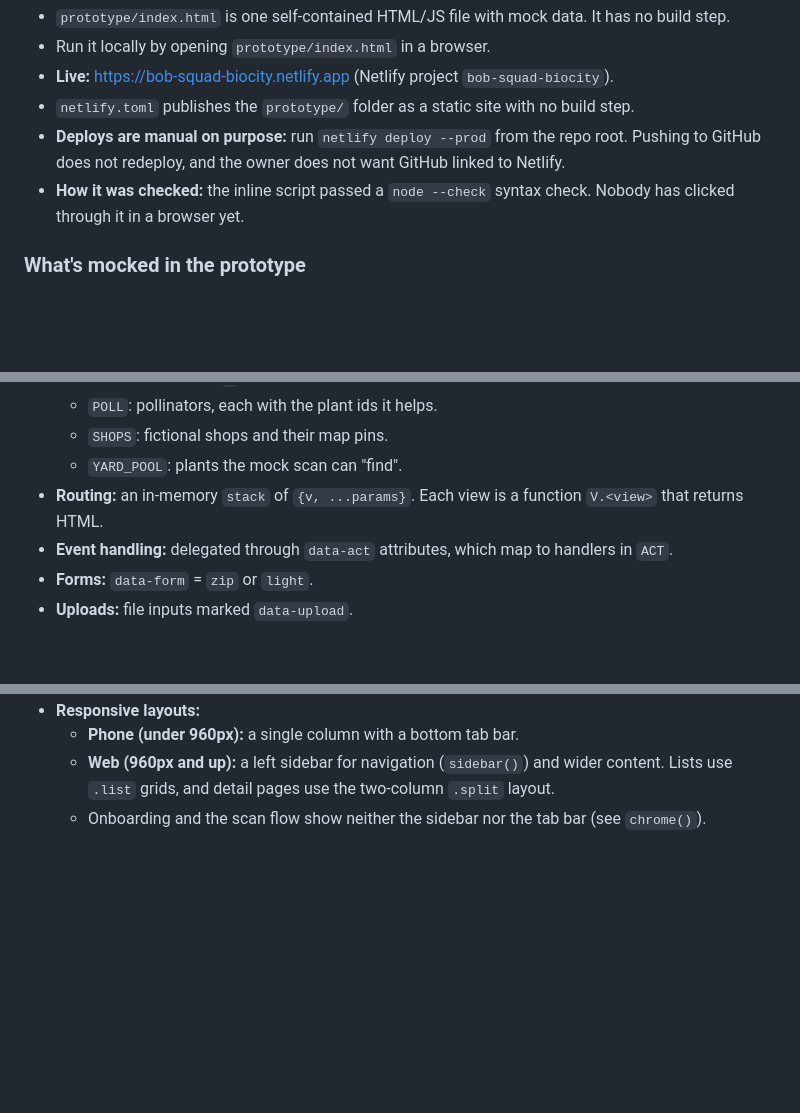
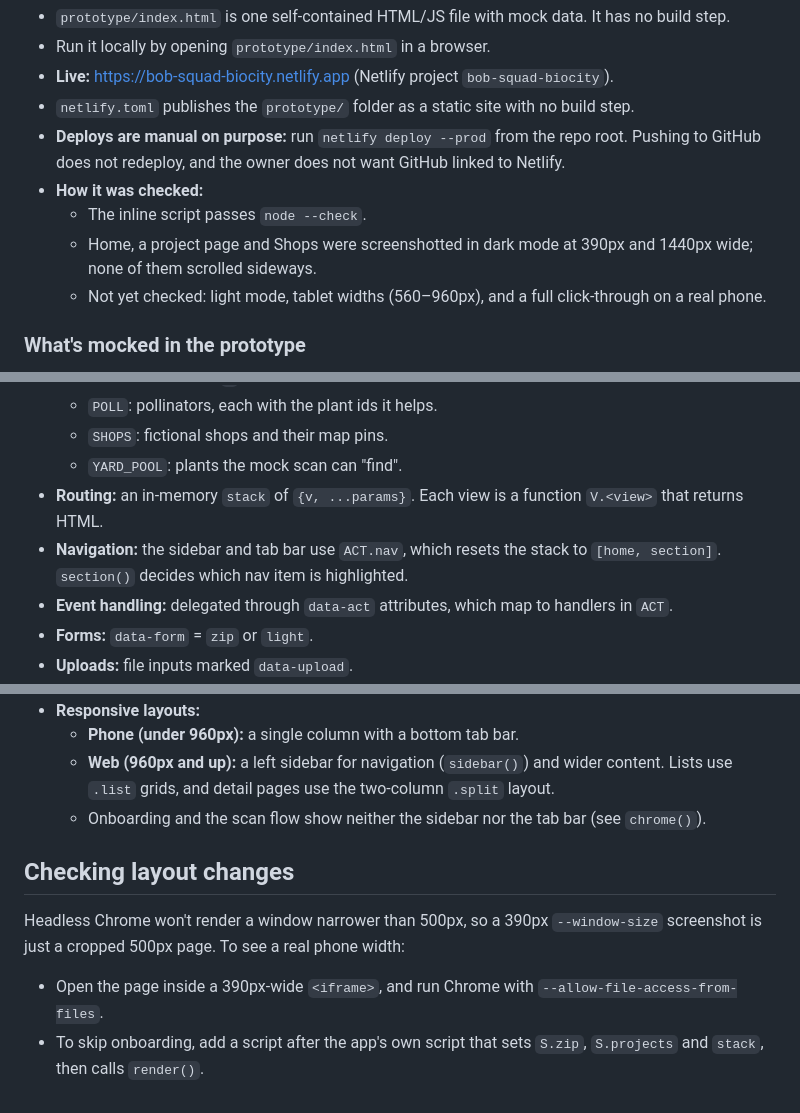
Before and after one commit to aklose/biocity, a Markdown page: README.md, 3 parts joined by grey strips. Drawn GitHub-style; blank space fills up the shorter version.

Commit message:
Update README status and checks, add CLAUDE.md
Co-Authored-By: Claude Opus 5.5 <noreply@anthropic.com>

```diff
--- a/README.md
+++ b/README.md
@@ -11,7 +11,10 @@ An app that helps people make their yards more biodiverse. They scan the yard, A
 - **Live:** https://bob-squad-biocity.netlify.app (Netlify project `bob-squad-biocity`).
 - `netlify.toml` publishes the `prototype/` folder as a static site with no build step.
 - **Deploys are manual on purpose:** run `netlify deploy --prod` from the repo root. Pushing to GitHub does not redeploy, and the owner does not want GitHub linked to Netlify.
-- **How it was checked:** the inline script passed a `node --check` syntax check. Nobody has clicked through it in a browser yet.
+- **How it was checked:**
+  - The inline script passes `node --check`.
+  - Home, a project page and Shops were screenshotted in dark mode at 390px and 1440px wide; none of them scrolled sideways.
+  - Not yet checked: light mode, tablet widths (560–960px), and a full click-through on a real phone.
 
 ### What's mocked in the prototype
 - **Plant ID:** it picks 3 random plants from `YARD_POOL`, one tree, one bush and one small plant. There is no real AI or database lookup.
@@ -80,6 +83,7 @@ This was drafted with the user, but they chose to start with the prototype.
   - `SHOPS`: fictional shops and their map pins.
   - `YARD_POOL`: plants the mock scan can "find".
 - **Routing:** an in-memory `stack` of `{v, ...params}`. Each view is a function `V.<view>` that returns HTML.
+- **Navigation:** the sidebar and tab bar use `ACT.nav`, which resets the stack to `[home, section]`. `section()` decides which nav item is highlighted.
 - **Event handling:** delegated through `data-act` attributes, which map to handlers in `ACT`.
 - **Forms:** `data-form` = `zip` or `light`.
 - **Uploads:** file inputs marked `data-upload`.
@@ -89,3 +93,8 @@ This was drafted with the user, but they chose to start with the prototype.
   - **Phone (under 960px):** a single column with a bottom tab bar.
   - **Web (960px and up):** a left sidebar for navigation (`sidebar()`) and wider content. Lists use `.list` grids, and detail pages use the two-column `.split` layout.
   - Onboarding and the scan flow show neither the sidebar nor the tab bar (see `chrome()`).
+
+## Checking layout changes
+Headless Chrome won't render a window narrower than 500px, so a 390px `--window-size` screenshot is just a cropped 500px page. To see a real phone width:
+- Open the page inside a 390px-wide `<iframe>`, and run Chrome with `--allow-file-access-from-files`.
+- To skip onboarding, add a script after the app's own script that sets `S.zip`, `S.projects` and `stack`, then calls `render()`.
```
Also changed, not shown: CLAUDE.md (added, +8 -0 lines).
